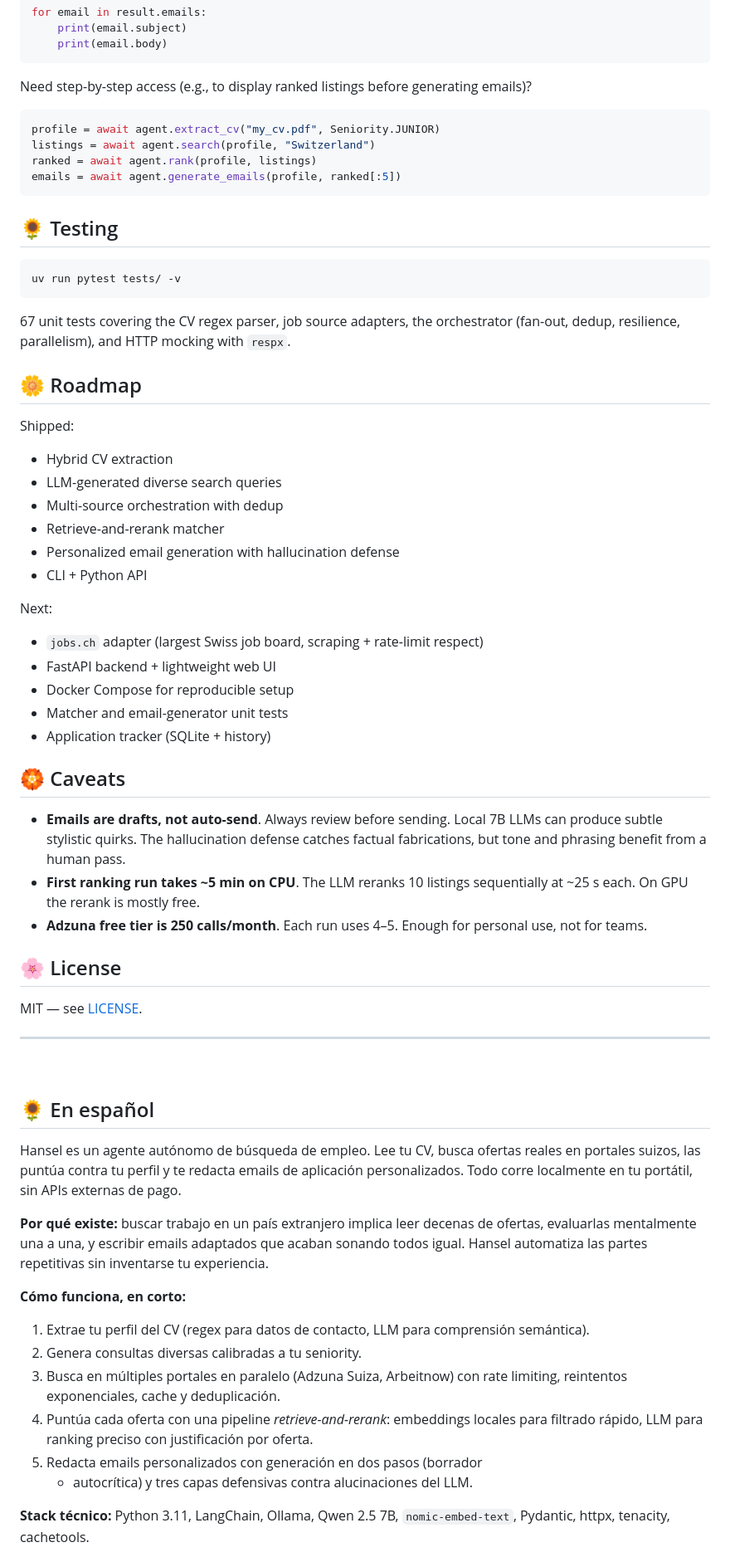
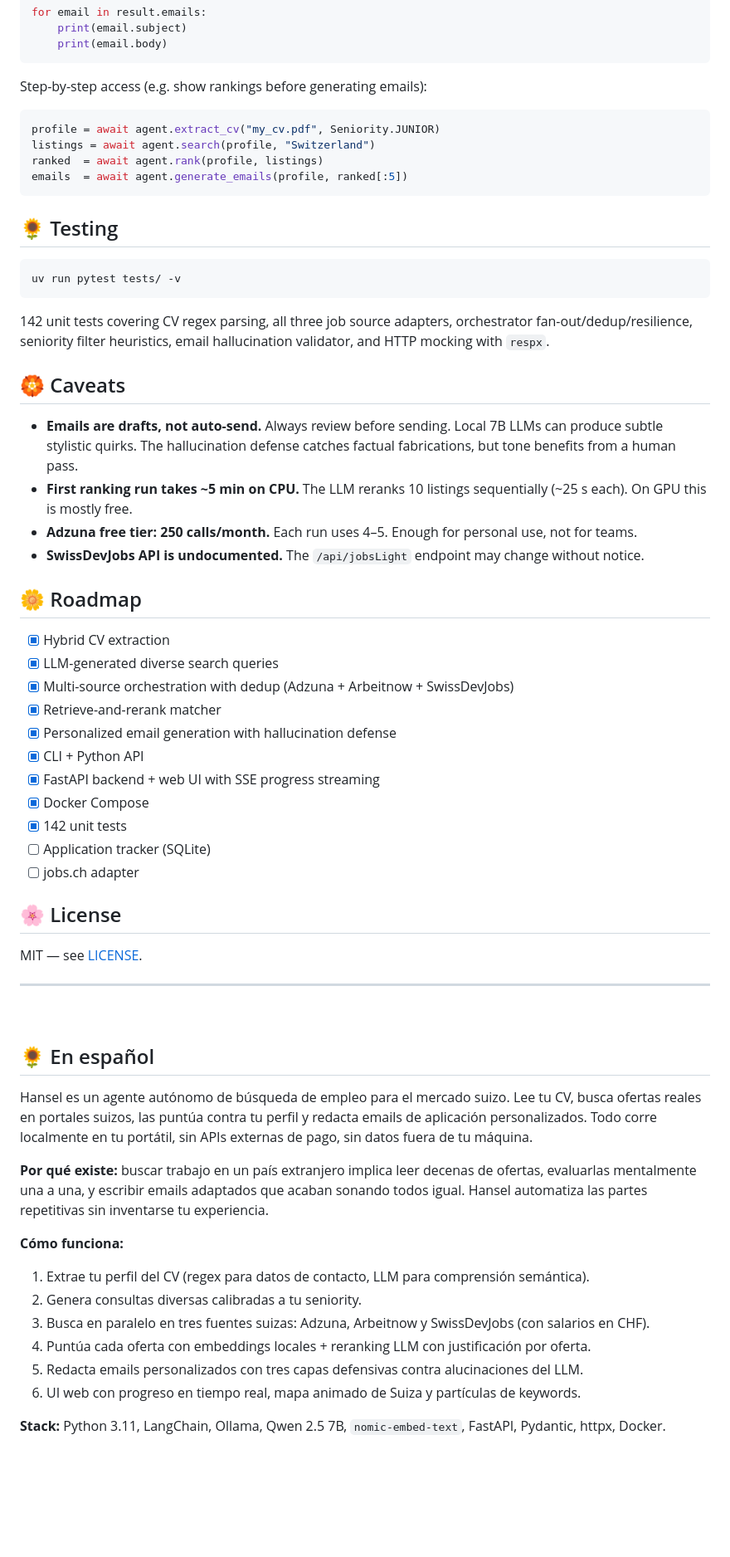
Before and after one commit to Alexiia99/Hansel, a Markdown page: README.md, the part around one of its changes. Shown at 83% size. Drawn GitHub-style; blank space fills up the shorter version.

Commit message:
docs: update README with Docker, SwissDevJobs, web UI and 142 tests

````diff
--- a/README.md
+++ b/README.md
@@ -83,14 +170,13 @@ for email in result.emails:
     print(email.body)
 ```
 
-Need step-by-step access (e.g., to display ranked listings before
-generating emails)?
+Step-by-step access (e.g. show rankings before generating emails):
 
 ```python
 profile = await agent.extract_cv("my_cv.pdf", Seniority.JUNIOR)
 listings = await agent.search(profile, "Switzerland")
-ranked = await agent.rank(profile, listings)
-emails = await agent.generate_emails(profile, ranked[:5])
+ranked  = await agent.rank(profile, listings)
+emails  = await agent.generate_emails(profile, ranked[:5])
 ```
 
 ## 🌻 Testing
@@ -99,39 +185,35 @@ emails = await agent.generate_emails(profile, ranked[:5])
 uv run pytest tests/ -v
 ```
 
-67 unit tests covering the CV regex parser, job source adapters, the
-orchestrator (fan-out, dedup, resilience, parallelism), and HTTP mocking
-with `respx`.
+142 unit tests covering CV regex parsing, all three job source adapters,
+orchestrator fan-out/dedup/resilience, seniority filter heuristics,
+email hallucination validator, and HTTP mocking with `respx`.
+
+## 🏵️ Caveats
+
+- **Emails are drafts, not auto-send.** Always review before sending.
+  Local 7B LLMs can produce subtle stylistic quirks. The hallucination
+  defense catches factual fabrications, but tone benefits from a human pass.
+- **First ranking run takes ~5 min on CPU.** The LLM reranks 10 listings
+  sequentially (~25 s each). On GPU this is mostly free.
+- **Adzuna free tier: 250 calls/month.** Each run uses 4–5. Enough for
+  personal use, not for teams.
+- **SwissDevJobs API is undocumented.** The `/api/jobsLight` endpoint may
+  change without notice.
 
 ## 🌼 Roadmap
 
-Shipped:
-
-- Hybrid CV extraction
-- LLM-generated diverse search queries
-- Multi-source orchestration with dedup
-- Retrieve-and-rerank matcher
-- Personalized email generation with hallucination defense
-- CLI + Python API
-
-Next:
-
-- `jobs.ch` adapter (largest Swiss job board, scraping + rate-limit respect)
-- FastAPI backend + lightweight web UI
-- Docker Compose for reproducible setup
-- Matcher and email-generator unit tests
-- Application tracker (SQLite + history)
-
-## 🏵️ Caveats
-
-- **Emails are drafts, not auto-send**. Always review before sending.
-  Local 7B LLMs can produce subtle stylistic quirks. The hallucination
-  defense catches factual fabrications, but tone and phrasing benefit
-  from a human pass.
-- **First ranking run takes ~5 min on CPU**. The LLM reranks 10 listings
-  sequentially at ~25 s each. On GPU the rerank is mostly free.
-- **Adzuna free tier is 250 calls/month**. Each run uses 4–5. Enough for
-  personal use, not for teams.
+- [x] Hybrid CV extraction
+- [x] LLM-generated diverse search queries
+- [x] Multi-source orchestration with dedup (Adzuna + Arbeitnow + SwissDevJobs)
+- [x] Retrieve-and-rerank matcher
+- [x] Personalized email generation with hallucination defense
+- [x] CLI + Python API
+- [x] FastAPI backend + web UI with SSE progress streaming
+- [x] Docker Compose
+- [x] 142 unit tests
+- [ ] Application tracker (SQLite)
+- [ ] jobs.ch adapter
 
 ## 🌸 License
 
@@ -143,29 +225,31 @@ MIT — see [LICENSE](LICENSE).
 
 ## 🌻 En español
 
-Hansel es un agente autónomo de búsqueda de empleo. Lee tu CV, busca
-ofertas reales en portales suizos, las puntúa contra tu perfil y te
-redacta emails de aplicación personalizados. Todo corre localmente en tu
-portátil, sin APIs externas de pago.
+Hansel es un agente autónomo de búsqueda de empleo para el mercado suizo.
+Lee tu CV, busca ofertas reales en portales suizos, las puntúa contra tu
+perfil y redacta emails de aplicación personalizados. Todo corre
+localmente en tu portátil, sin APIs externas de pago, sin datos fuera
+de tu máquina.
 
 **Por qué existe:** buscar trabajo en un país extranjero implica leer
 decenas de ofertas, evaluarlas mentalmente una a una, y escribir emails
 adaptados que acaban sonando todos igual. Hansel automatiza las partes
 repetitivas sin inventarse tu experiencia.
 
-**Cómo funciona, en corto:**
+**Cómo funciona:**
 
 1. Extrae tu perfil del CV (regex para datos de contacto, LLM para
    comprensión semántica).
 2. Genera consultas diversas calibradas a tu seniority.
-3. Busca en múltiples portales en paralelo (Adzuna Suiza, Arbeitnow)
-   con rate limiting, reintentos exponenciales, cache y deduplicación.
-4. Puntúa cada oferta con una pipeline *retrieve-and-rerank*: embeddings
-   locales para filtrado rápido, LLM para ranking preciso con
+3. Busca en paralelo en tres fuentes suizas: Adzuna, Arbeitnow y
+   SwissDevJobs (con salarios en CHF).
+4. Puntúa cada oferta con embeddings locales + reranking LLM con
    justificación por oferta.
-5. Redacta emails personalizados con generación en dos pasos (borrador
-   + autocrítica) y tres capas defensivas contra alucinaciones del LLM.
+5. Redacta emails personalizados con tres capas defensivas contra
+   alucinaciones del LLM.
+6. UI web con progreso en tiempo real, mapa animado de Suiza y
+   partículas de keywords.
 
-**Stack técnico:** Python 3.11, LangChain, Ollama, Qwen 2.5 7B,
-`nomic-embed-text`, Pydantic, httpx, tenacity, cachetools.
+**Stack:** Python 3.11, LangChain, Ollama, Qwen 2.5 7B,
+`nomic-embed-text`, FastAPI, Pydantic, httpx, Docker.
 
````
Also changed, not shown: other parts of README.md (+114 -31 lines).
